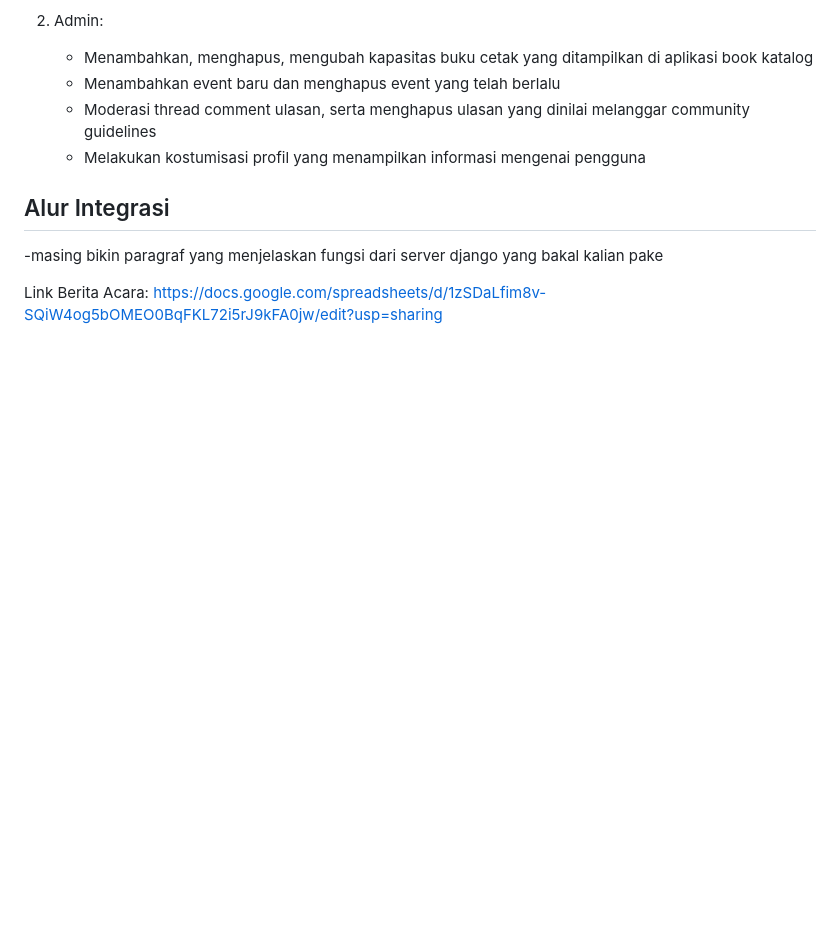
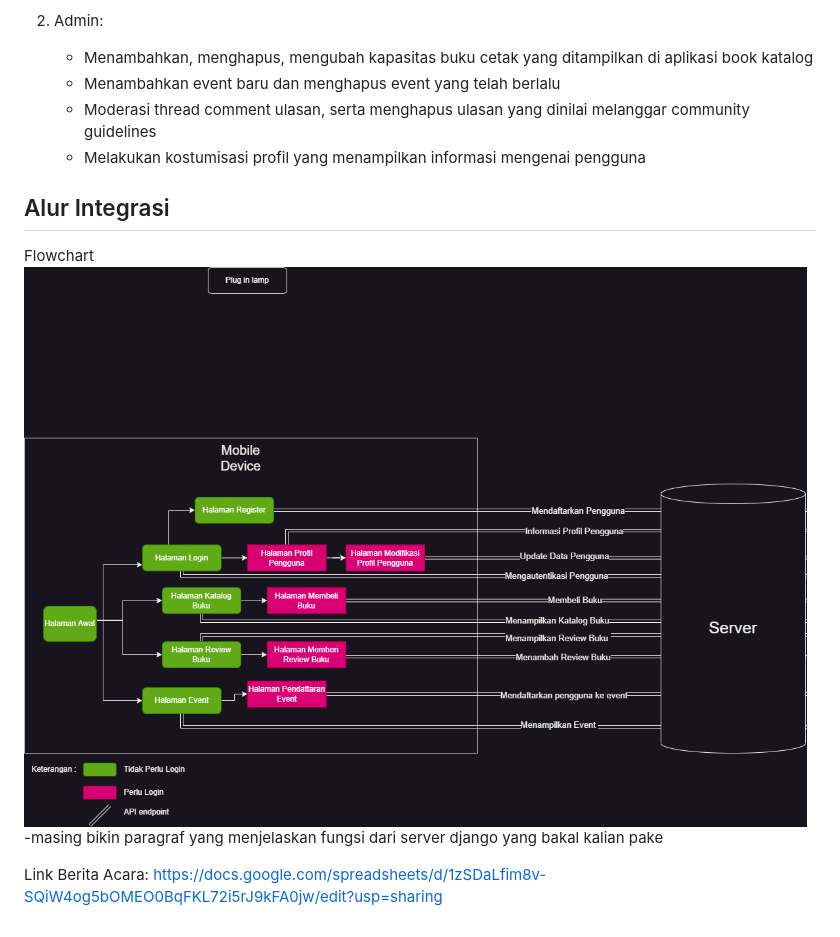
Before and after one commit to booka-id/booka-mobile, a Markdown page: README.md, the part around the change. Drawn GitHub-style; pictures changed too: diagram.png (added); blank space fills up the shorter version.

```diff
--- a/README.md
+++ b/README.md
@@ -76,6 +76,8 @@ Dengan Booka, kami ingin mengubah pengalaman membaca Anda menjadi lebih dari sek
 
 ## Alur Integrasi
 
+Flowchart
+![Alt text](diagram.png)
 -masing bikin paragraf yang menjelaskan fungsi dari server django yang bakal kalian pake
 
 
```
